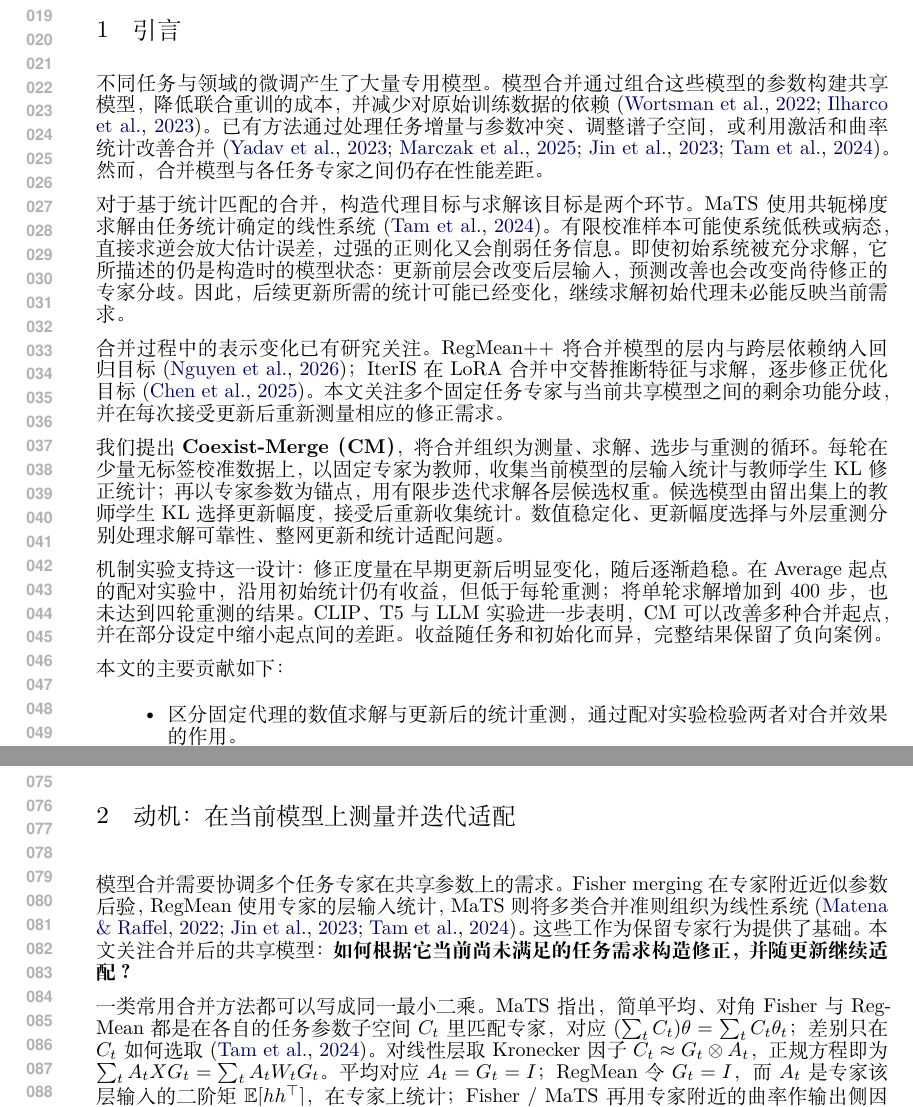
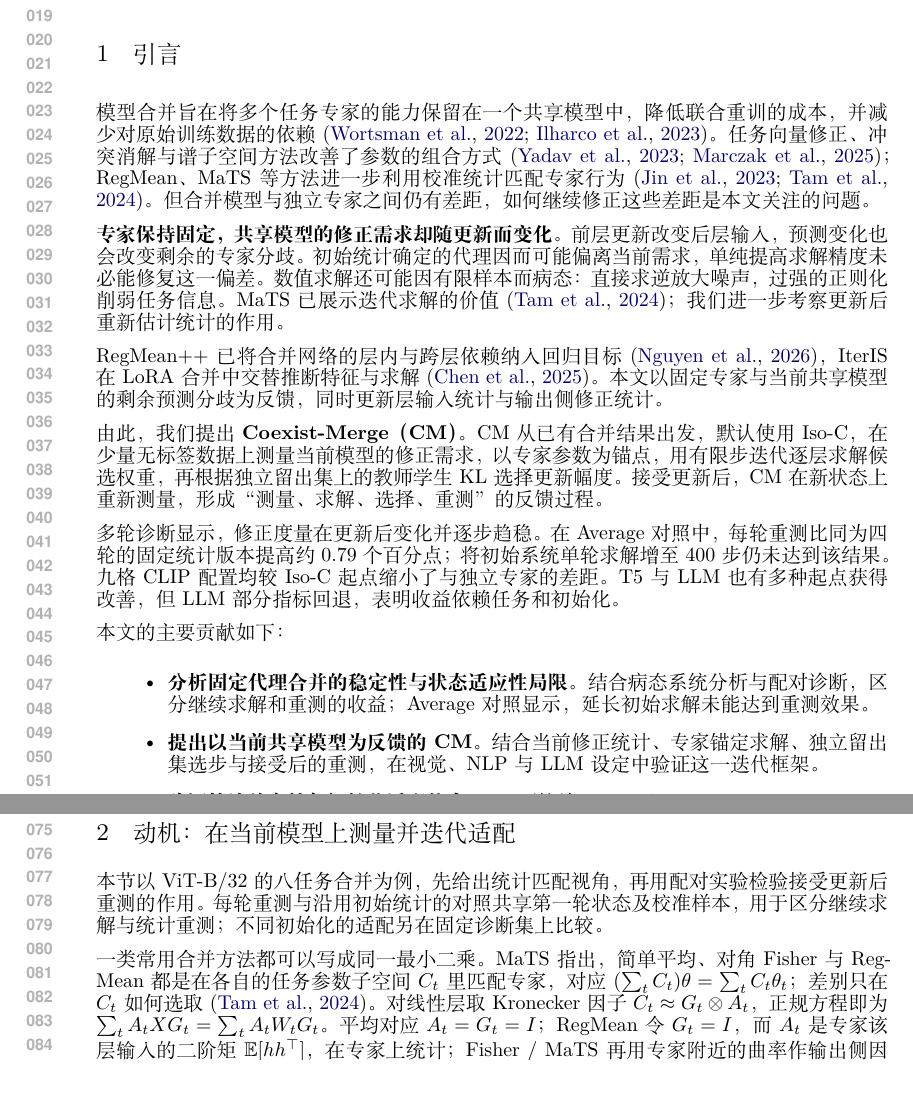
Before and after one commit to euyis1019/INK-ICLR, a LaTeX paper (motivation_method.tex, which reads motivation_method/sections/introduction.tex, motivation_method/sections/motivation.tex): two parts of pages 1 and 2 of 16, joined at a grey line, cut so that both start at the same text. Compiled offline with XeLaTeX.

Commit message:
docs: sharpen CM introduction and three contributions

```diff
--- a/motivation_method/sections/introduction.tex
+++ b/motivation_method/sections/introduction.tex
@@ -1,20 +1,20 @@
 \section{引言}
 \label{sec:introduction}
 
-不同任务与领域的微调产生了大量专用模型。模型合并通过组合这些模型的参数构建共享模型，降低联合重训的成本，并减少对原始训练数据的依赖~\citep{wortsman2022model,ilharco2023editing}。已有方法通过处理任务增量与参数冲突、调整谱子空间，或利用激活和曲率统计改善合并~\citep{yadav2023ties,marczak2025no,jin2023regmean,tam2024mats}。然而，合并模型与各任务专家之间仍存在性能差距。
+模型合并旨在将多个任务专家的能力保留在一个共享模型中，降低联合重训的成本，并减少对原始训练数据的依赖~\citep{wortsman2022model,ilharco2023editing}。任务向量修正、冲突消解与谱子空间方法改善了参数的组合方式~\citep{yadav2023ties,marczak2025no}；RegMean、MaTS 等方法进一步利用校准统计匹配专家行为~\citep{jin2023regmean,tam2024mats}。但合并模型与独立专家之间仍有差距，如何继续修正这些差距是本文关注的问题。
 
-对于基于统计匹配的合并，构造代理目标与求解该目标是两个环节。MaTS 使用共轭梯度求解由任务统计确定的线性系统~\citep{tam2024mats}。有限校准样本可能使系统低秩或病态，直接求逆会放大估计误差，过强的正则化又会削弱任务信息。即使初始系统被充分求解，它所描述的仍是构造时的模型状态：更新前层会改变后层输入，预测改善也会改变尚待修正的专家分歧。因此，后续更新所需的统计可能已经变化，继续求解初始代理未必能反映当前需求。
+\textbf{专家保持固定，共享模型的修正需求却随更新而变化。}前层更新改变后层输入，预测变化也会改变剩余的专家分歧。初始统计确定的代理因而可能偏离当前需求，单纯提高求解精度未必能修复这一偏差。数值求解还可能因有限样本而病态：直接求逆放大噪声，过强的正则化削弱任务信息。MaTS 已展示迭代求解的价值~\citep{tam2024mats}；我们进一步考察更新后重新估计统计的作用。
 
-合并过程中的表示变化已有研究关注。RegMean++ 将合并模型的层内与跨层依赖纳入回归目标~\citep{nguyen2026regmeanpp}；IterIS 在 LoRA 合并中交替推断特征与求解，逐步修正优化目标~\citep{chen2025iteris}。本文关注多个固定任务专家与当前共享模型之间的剩余功能分歧，并在每次接受更新后重新测量相应的修正需求。
+RegMean++ 已将合并网络的层内与跨层依赖纳入回归目标~\citep{nguyen2026regmeanpp}，IterIS 在 LoRA 合并中交替推断特征与求解~\citep{chen2025iteris}。本文以固定专家与当前共享模型的剩余预测分歧为反馈，同时更新层输入统计与输出侧修正统计。
 
-我们提出 \textbf{\method{}（CM）}，将合并组织为测量、求解、选步与重测的循环。每轮在少量无标签校准数据上，以固定专家为教师，收集当前模型的层输入统计与教师学生 KL 修正统计；再以专家参数为锚点，用有限步迭代求解各层候选权重。候选模型由留出集上的教师学生 KL 选择更新幅度，接受后重新收集统计。数值稳定化、更新幅度选择与外层重测分别处理求解可靠性、整网更新和统计适配问题。
+由此，我们提出 \textbf{\method{}（CM）}。CM 从已有合并结果出发，默认使用 Iso-C，在少量无标签数据上测量当前模型的修正需求，以专家参数为锚点，用有限步迭代逐层求解候选权重，再根据独立留出集上的教师学生 KL 选择更新幅度。接受更新后，CM 在新状态上重新测量，形成“测量、求解、选择、重测”的反馈过程。
 
-机制实验支持这一设计：修正度量在早期更新后明显变化，随后逐渐趋稳。在 Average 起点的配对实验中，沿用初始统计仍有收益，但低于每轮重测；将单轮求解增加到 400 步，也未达到四轮重测的结果。CLIP、T5 与 LLM 实验进一步表明，CM 可以改善多种合并起点，并在部分设定中缩小起点间的差距。收益随任务和初始化而异，完整结果保留了负向案例。
+多轮诊断显示，修正度量在更新后变化并逐步趋稳。在 Average 对照中，每轮重测比同为四轮的固定统计版本提高约 $0.79$ 个百分点；将初始系统单轮求解增至 400 步仍未达到该结果。九格 CLIP 配置均较 Iso-C 起点缩小了与独立专家的差距。T5 与 LLM 也有多种起点获得改善，但 LLM 部分指标回退，表明收益依赖任务和初始化。
 
 本文的主要贡献如下：
 \begin{itemize}
   \setlength{\itemsep}{2pt}
-  \item 区分固定代理的数值求解与更新后的统计重测，通过配对实验检验两者对合并效果的作用。
-  \item 提出 CM，以当前模型的剩余专家分歧构造逐层修正，并结合留出集选步与接受后的统计重测。
-  \item 在视觉、自然语言处理和大语言模型上验证 CM，系统报告主配置 CM + Iso-C，以及从 WeightAvg、RegMean 等方法开始的起点适配结果与边界。
+  \item \textbf{分析固定代理合并的稳定性与状态适应性局限。}结合病态系统分析与配对诊断，区分继续求解和重测的收益；Average 对照显示，延长初始求解未能达到重测效果。
+  \item \textbf{提出以当前共享模型为反馈的 CM。}结合当前修正统计、专家锚定求解、独立留出集选步与接受后的重测，在视觉、NLP 与 LLM 设定中验证这一迭代框架。
+  \item \textbf{验证算法兼容性与初始化适配能力。}CM 可接续 WeightAvg、RegMean、Iso-C、TSV-M 等方法，无需改动原合并规则；已测 CLIP 与 T5 对照中，多种起点得到改善，部分起点间的性能差距缩小。
 \end{itemize}
--- a/motivation_method/sections/motivation.tex
+++ b/motivation_method/sections/motivation.tex
@@ -1,7 +1,7 @@
 \section{动机：在当前模型上测量并迭代适配}
 \label{sec:motivation}
 
-模型合并需要协调多个任务专家在共享参数上的需求。Fisher merging 在专家附近近似参数后验，RegMean 使用专家的层输入统计，MaTS 则将多类合并准则组织为线性系统~\citep{matena2022fisher,jin2023regmean,tam2024mats}。这些工作为保留专家行为提供了基础。本文关注合并后的共享模型：\textbf{如何根据它当前尚未满足的任务需求构造修正，并随更新继续适配？}
+本节以 ViT-B/32 的八任务合并为例，先给出统计匹配视角，再用配对实验检验接受更新后重测的作用。每轮重测与沿用初始统计的对照共享第一轮状态及校准样本，用于区分继续求解与统计重测；不同初始化的适配另在固定诊断集上比较。
 
 一类常用合并方法都可以写成同一最小二乘。MaTS 指出，简单平均、对角 Fisher 与 RegMean 都是在各自的任务参数子空间 $C_t$ 里匹配专家，对应 $(\sum_t C_t)\theta=\sum_t C_t\theta_t$；差别只在 $C_t$ 如何选取~\citep{tam2024mats}。对线性层取 Kronecker 因子 $C_t\approx G_t\otimes A_t$，正规方程即为 $\sum_t A_t X G_t=\sum_t A_t W_t G_t$。平均对应 $A_t=G_t=I$；RegMean 令 $G_t=I$，而 $A_t$ 是专家该层输入的二阶矩 $\E[hh^\top]$，在专家上统计；Fisher / MaTS 再用专家附近的曲率作输出侧因子。本文若把当前学生尚未满足的需求也写成这一次性最小二乘，则 $A_t,G_t$ 改在当前学生上估计，$G_t$ 来自 KL 修正统计。对其 Kronecker 和一步求逆往往病态：该 $G_t$ 来自尚未对齐的预测差距，接近专家时近乎退化，双侧条件数相乘；阻尼过小会放大近零特征值上的噪声，过大则冲掉当前修正几何。形式上的精确解还只对应固定系数的代理，更新一旦改变内部表示，系数随之失效。因此，我们不以一步求逆构造修正，论证见附录~\ref{app:onestep}。
 
```
Also changed, not shown: motivation_method.pdf, 1 other file.
